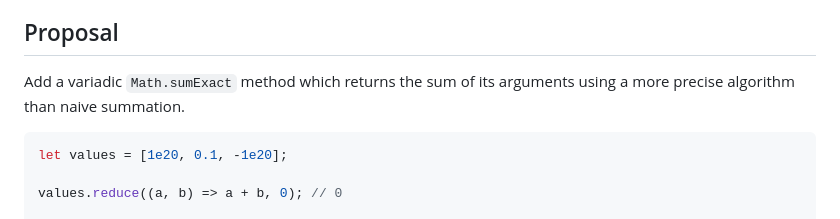
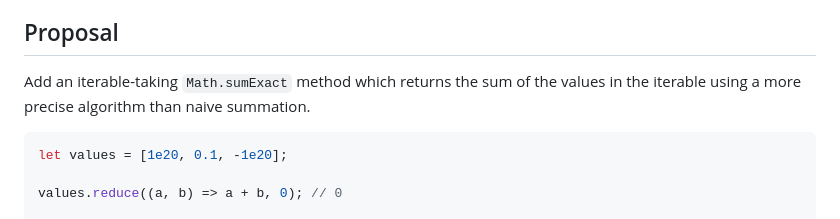
Before and after one commit to tc39/proposal-math-sum, a Markdown page: README.md, the part around the change. Drawn GitHub-style.

Commit message:
update description in readme

````diff
--- a/README.md
+++ b/README.md
@@ -18,7 +18,7 @@ Also, summing a list of floating point numbers can be done more precisely than t
 
 ## Proposal
 
-Add a variadic `Math.sumExact` method which returns the sum of its arguments using a more precise algorithm than naive summation.
+Add an iterable-taking `Math.sumExact` method which returns the sum of the values in the iterable using a more precise algorithm than naive summation.
 
 ```js
 let values = [1e20, 0.1, -1e20];
````
